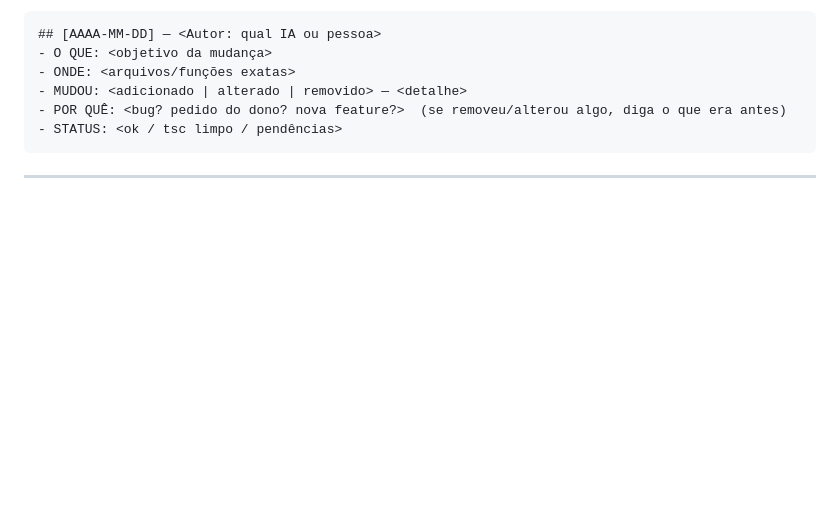
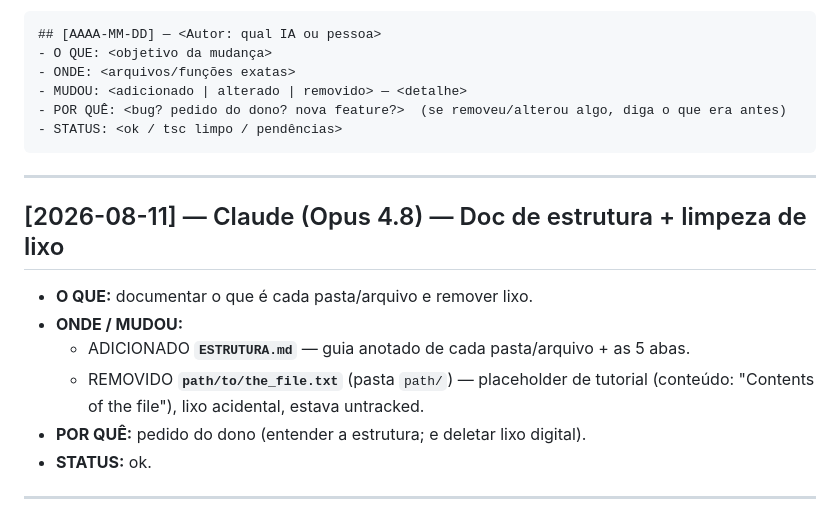
Before and after one commit to moraesmattheus/Aplicativos, a Markdown page: projeto-vagas-app/CHANGELOG.md, the part around the change. Drawn GitHub-style; blank space fills up the shorter version.

Commit message:
docs: adiciona ESTRUTURA.md (guia das pastas/arquivos) e remove lixo path/
Co-Authored-By: Claude Opus 4.8 <noreply@anthropic.com>

````diff
--- a/projeto-vagas-app/CHANGELOG.md
+++ b/projeto-vagas-app/CHANGELOG.md
@@ -15,6 +15,18 @@
 - POR QUÊ: <bug? pedido do dono? nova feature?>  (se removeu/alterou algo, diga o que era antes)
 - STATUS: <ok / tsc limpo / pendências>
 ```
+
+---
+
+## [2026-08-11] — Claude (Opus 4.8) — Doc de estrutura + limpeza de lixo
+
+- **O QUE:** documentar o que é cada pasta/arquivo e remover lixo.
+- **ONDE / MUDOU:**
+  - ADICIONADO **`ESTRUTURA.md`** — guia anotado de cada pasta/arquivo + as 5 abas.
+  - REMOVIDO **`path/to/the_file.txt`** (pasta `path/`) — placeholder de tutorial (conteúdo: "Contents of
+    the file"), lixo acidental, estava untracked.
+- **POR QUÊ:** pedido do dono (entender a estrutura; e deletar lixo digital).
+- **STATUS:** ok.
 
 ---
 
````
Also changed, not shown: projeto-vagas-app/ESTRUTURA.md (added, +85 -0 lines).
